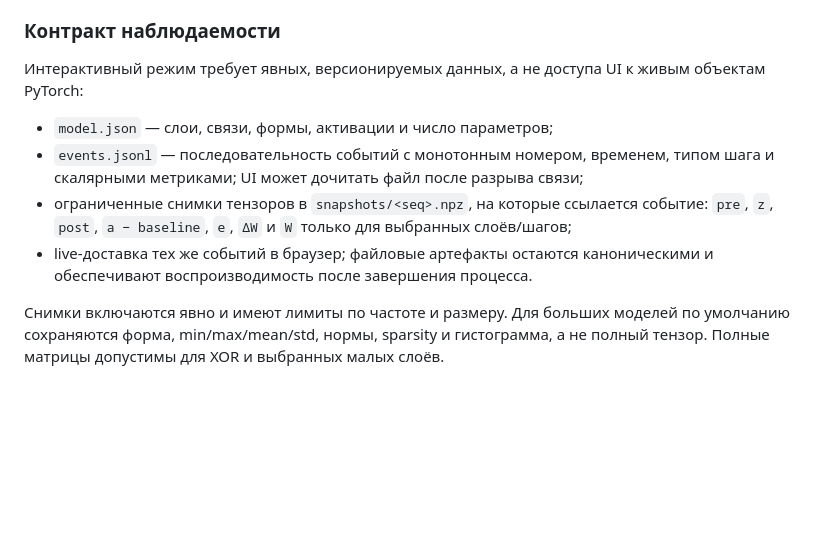
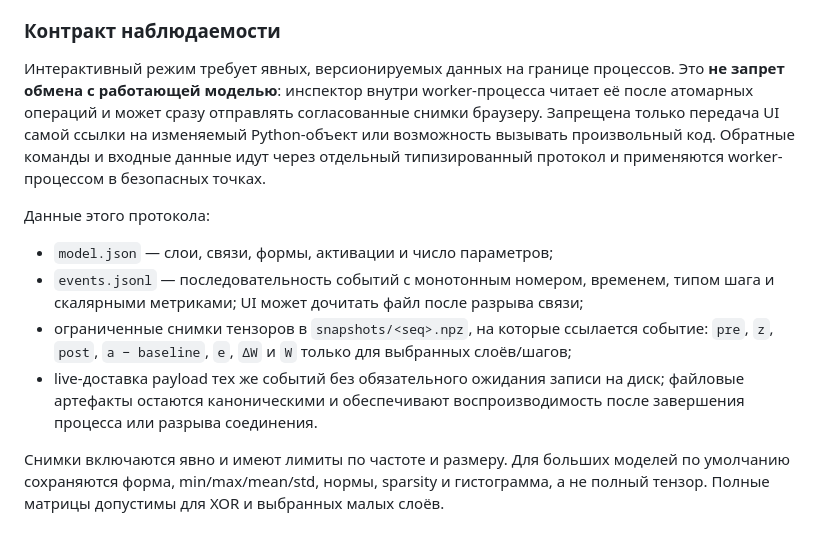
Before and after one commit to boris-shurygin/bnn, a Markdown page: docs/roadmap.md, the part around the change. Drawn GitHub-style; blank space fills up the shorter version.

```diff
--- a/docs/roadmap.md
+++ b/docs/roadmap.md
@@ -222,8 +222,15 @@ frontend-проекта; интерактивные графики можно с
 
 ### Контракт наблюдаемости
 
-Интерактивный режим требует явных, версионируемых данных, а не доступа UI к
-живым объектам PyTorch:
+Интерактивный режим требует явных, версионируемых данных на границе процессов.
+Это **не запрет обмена с работающей моделью**: инспектор внутри worker-процесса
+читает её после атомарных операций и может сразу отправлять согласованные
+снимки браузеру. Запрещена только передача UI самой ссылки на изменяемый
+Python-объект или возможность вызывать произвольный код. Обратные команды и
+входные данные идут через отдельный типизированный протокол и применяются
+worker-процессом в безопасных точках.
+
+Данные этого протокола:
 
 - `model.json` — слои, связи, формы, активации и число параметров;
 - `events.jsonl` — последовательность событий с монотонным номером, временем,
@@ -231,8 +238,9 @@ frontend-проекта; интерактивные графики можно с
 - ограниченные снимки тензоров в `snapshots/<seq>.npz`, на которые ссылается
   событие: `pre`, `z`, `post`, `a − baseline`, `e`, `ΔW` и `W` только для
   выбранных слоёв/шагов;
-- live-доставка тех же событий в браузер; файловые артефакты остаются
-  каноническими и обеспечивают воспроизводимость после завершения процесса.
+- live-доставка payload тех же событий без обязательного ожидания записи на
+  диск; файловые артефакты остаются каноническими и обеспечивают
+  воспроизводимость после завершения процесса или разрыва соединения.
 
 Снимки включаются явно и имеют лимиты по частоте и размеру. Для больших моделей
 по умолчанию сохраняются форма, min/max/mean/std, нормы, sparsity и гистограмма,
```
Also changed, not shown: CLAUDE.md (+7 -0 lines), docs/run-contract.md (+24 -1 lines).
